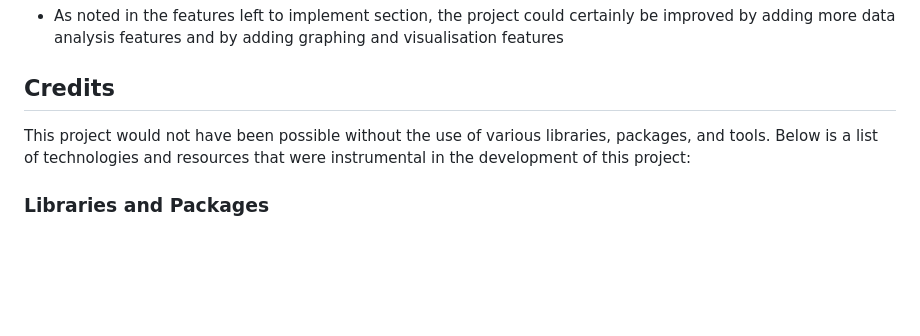
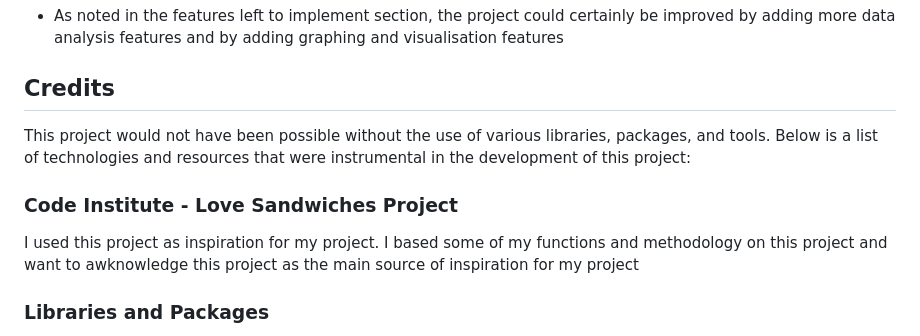
Before and after one commit to fergal92/pp3-waste-statistics-new, a Markdown page: README.md, the part around the change. Rendered like a GitHub page; blank space fills up the shorter version.

Commit message:
Update readme with credits for love sandwiches project

```diff
--- a/README.md
+++ b/README.md
@@ -116,6 +116,9 @@ The live link to the site can be found [here](https://waste-data-analyser-374293
 ## Credits
 This project would not have been possible without the use of various libraries, packages, and tools. Below is a list of technologies and resources that were instrumental in the development of this project:
 
+### Code Institute - Love Sandwiches Project
+I used this project as inspiration for my project. I based some of my functions and methodology on this project and want to awknowledge this project as the main source of inspiration for my project
+
 ### Libraries and Packages
 - Python: The core programming language used to develop this project.
 - Time Module: Used to manage time-related functions and delays during data operations.
```
